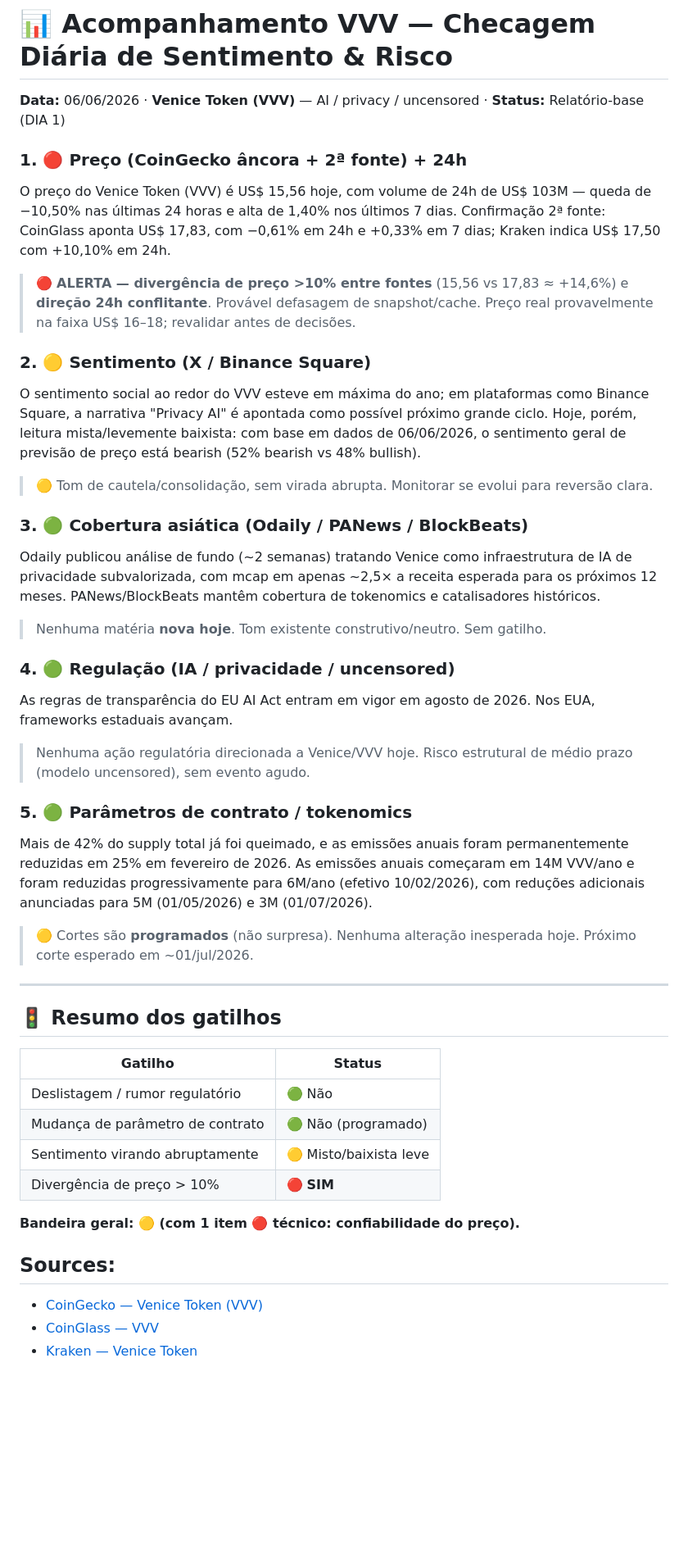
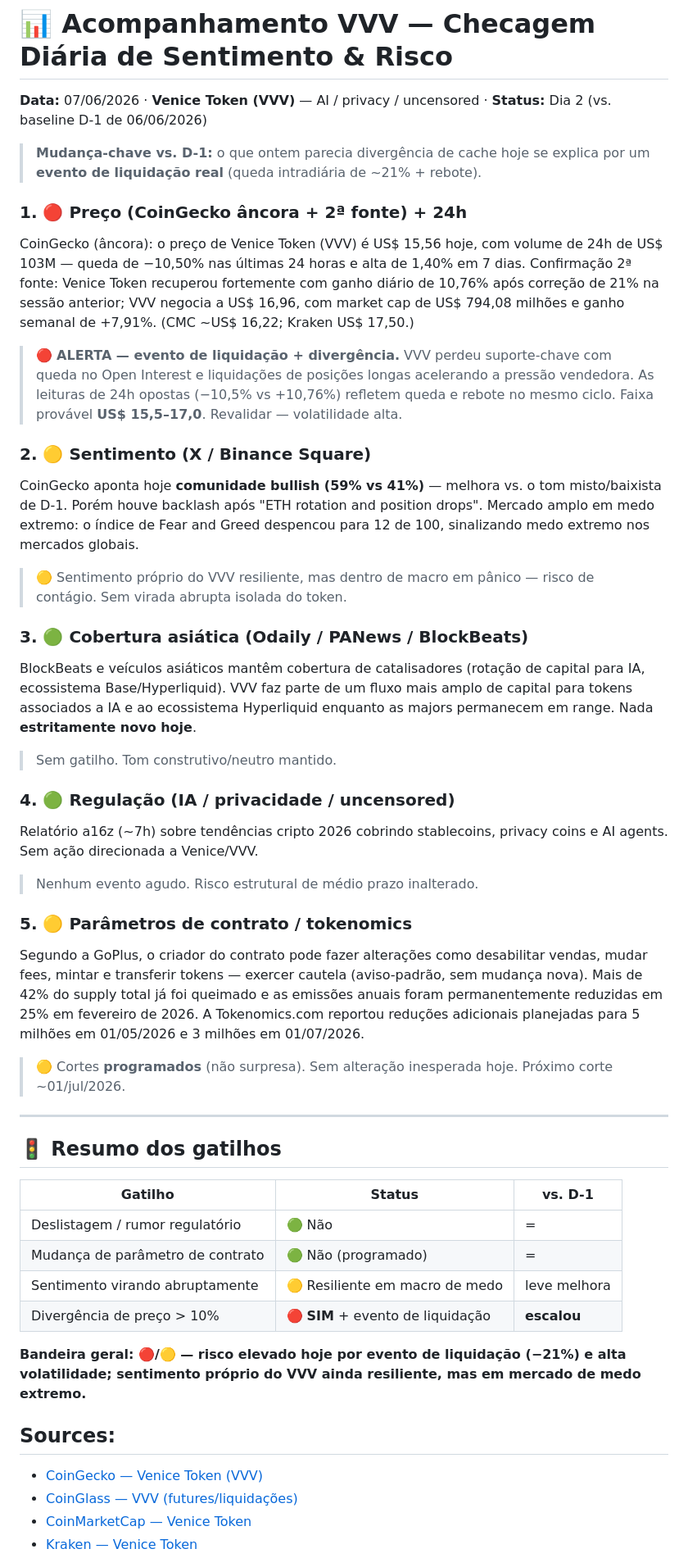
Before and after one commit to gpfelipe/vvv-acompanhamento, a Markdown page: VVV-diaria-sentimento-risco-2026-06-06.md, the part around one of its changes. Shown at 82% size. Rendered like a GitHub page; blank space fills up the shorter version.

Commit message:
Relatório diário automático (sentimento e risco)

```diff
--- a/VVV-diaria-sentimento-risco-2026-06-06.md
+++ b/VVV-diaria-sentimento-risco-2026-06-06.md
@@ -3,41 +3,44 @@ Vou começar verificando a data de hoje e procurando relatórios anteriores na p
 ---
 
 # 📊 Acompanhamento VVV — Checagem Diária de Sentimento & Risco
-**Data:** 06/06/2026 · **Venice Token (VVV)** — AI / privacy / uncensored · **Status:** Relatório-base (DIA 1)
+**Data:** 07/06/2026 · **Venice Token (VVV)** — AI / privacy / uncensored · **Status:** Dia 2 (vs. baseline D-1 de 06/06/2026)
+
+> **Mudança-chave vs. D-1:** o que ontem parecia divergência de cache hoje se explica por um **evento de liquidação real** (queda intradiária de ~21% + rebote).
 
 ### 1. 🔴 Preço (CoinGecko âncora + 2ª fonte) + 24h
-O preço do Venice Token (VVV) é US$ 15,56 hoje, com volume de 24h de US$ 103M — queda de −10,50% nas últimas 24 horas e alta de 1,40% nos últimos 7 dias. Confirmação 2ª fonte: CoinGlass aponta US$ 17,83, com −0,61% em 24h e +0,33% em 7 dias; Kraken indica US$ 17,50 com +10,10% em 24h.
-> 🔴 **ALERTA — divergência de preço >10% entre fontes** (15,56 vs 17,83 ≈ +14,6%) e **direção 24h conflitante**. Provável defasagem de snapshot/cache. Preço real provavelmente na faixa US$ 16–18; revalidar antes de decisões.
+CoinGecko (âncora): o preço de Venice Token (VVV) é US$ 15,56 hoje, com volume de 24h de US$ 103M — queda de −10,50% nas últimas 24 horas e alta de 1,40% em 7 dias. Confirmação 2ª fonte: Venice Token recuperou fortemente com ganho diário de 10,76% após correção de 21% na sessão anterior; VVV negocia a US$ 16,96, com market cap de US$ 794,08 milhões e ganho semanal de +7,91%. (CMC ~US$ 16,22; Kraken US$ 17,50.)
+> 🔴 **ALERTA — evento de liquidação + divergência.** VVV perdeu suporte-chave com queda no Open Interest e liquidações de posições longas acelerando a pressão vendedora. As leituras de 24h opostas (−10,5% vs +10,76%) refletem queda e rebote no mesmo ciclo. Faixa provável **US$ 15,5–17,0**. Revalidar — volatilidade alta.
 
 ### 2. 🟡 Sentimento (X / Binance Square)
-O sentimento social ao redor do VVV esteve em máxima do ano; em plataformas como Binance Square, a narrativa "Privacy AI" é apontada como possível próximo grande ciclo. Hoje, porém, leitura mista/levemente baixista: com base em dados de 06/06/2026, o sentimento geral de previsão de preço está bearish (52% bearish vs 48% bullish).
-> 🟡 Tom de cautela/consolidação, sem virada abrupta. Monitorar se evolui para reversão clara.
+CoinGecko aponta hoje **comunidade bullish (59% vs 41%)** — melhora vs. o tom misto/baixista de D-1. Porém houve backlash após "ETH rotation and position drops". Mercado amplo em medo extremo: o índice de Fear and Greed despencou para 12 de 100, sinalizando medo extremo nos mercados globais.
+> 🟡 Sentimento próprio do VVV resiliente, mas dentro de macro em pânico — risco de contágio. Sem virada abrupta isolada do token.
 
 ### 3. 🟢 Cobertura asiática (Odaily / PANews / BlockBeats)
-Odaily publicou análise de fundo (~2 semanas) tratando Venice como infraestrutura de IA de privacidade subvalorizada, com mcap em apenas ~2,5× a receita esperada para os próximos 12 meses. PANews/BlockBeats mantêm cobertura de tokenomics e catalisadores históricos.
-> Nenhuma matéria **nova hoje**. Tom existente construtivo/neutro. Sem gatilho.
+BlockBeats e veículos asiáticos mantêm cobertura de catalisadores (rotação de capital para IA, ecossistema Base/Hyperliquid). VVV faz parte de um fluxo mais amplo de capital para tokens associados a IA e ao ecossistema Hyperliquid enquanto as majors permanecem em range. Nada **estritamente novo hoje**.
+> Sem gatilho. Tom construtivo/neutro mantido.
 
 ### 4. 🟢 Regulação (IA / privacidade / uncensored)
-As regras de transparência do EU AI Act entram em vigor em agosto de 2026. Nos EUA, frameworks estaduais avançam.
-> Nenhuma ação regulatória direcionada a Venice/VVV hoje. Risco estrutural de médio prazo (modelo uncensored), sem evento agudo.
+Relatório a16z (~7h) sobre tendências cripto 2026 cobrindo stablecoins, privacy coins e AI agents. Sem ação direcionada a Venice/VVV.
+> Nenhum evento agudo. Risco estrutural de médio prazo inalterado.
 
-### 5. 🟢 Parâmetros de contrato / tokenomics
-Mais de 42% do supply total já foi queimado, e as emissões anuais foram permanentemente reduzidas em 25% em fevereiro de 2026. As emissões anuais começaram em 14M VVV/ano e foram reduzidas progressivamente para 6M/ano (efetivo 10/02/2026), com reduções adicionais anunciadas para 5M (01/05/2026) e 3M (01/07/2026).
-> 🟡 Cortes são **programados** (não surpresa). Nenhuma alteração inesperada hoje. Próximo corte esperado em ~01/jul/2026.
+### 5. 🟡 Parâmetros de contrato / tokenomics
+Segundo a GoPlus, o criador do contrato pode fazer alterações como desabilitar vendas, mudar fees, mintar e transferir tokens — exercer cautela (aviso-padrão, sem mudança nova). Mais de 42% do supply total já foi queimado e as emissões anuais foram permanentemente reduzidas em 25% em fevereiro de 2026. A Tokenomics.com reportou reduções adicionais planejadas para 5 milhões em 01/05/2026 e 3 milhões em 01/07/2026.
+> 🟡 Cortes **programados** (não surpresa). Sem alteração inesperada hoje. Próximo corte ~01/jul/2026.
 
 ---
 
 ## 🚦 Resumo dos gatilhos
-| Gatilho | Status |
-|---|---|
-| Deslistagem / rumor regulatório | 🟢 Não |
-| Mudança de parâmetro de contrato | 🟢 Não (programado) |
-| Sentimento virando abruptamente | 🟡 Misto/baixista leve |
-| Divergência de preço > 10% | 🔴 **SIM** |
+| Gatilho | Status | vs. D-1 |
+|---|---|---|
+| Deslistagem / rumor regulatório | 🟢 Não | = |
+| Mudança de parâmetro de contrato | 🟢 Não (programado) | = |
+| Sentimento virando abruptamente | 🟡 Resiliente em macro de medo | leve melhora |
+| Divergência de preço > 10% | 🔴 **SIM** + evento de liquidação | **escalou** |
 
-**Bandeira geral: 🟡 (com 1 item 🔴 técnico: confiabilidade do preço).**
+**Bandeira geral: 🔴/🟡 — risco elevado hoje por evento de liquidação (−21%) e alta volatilidade; sentimento próprio do VVV ainda resiliente, mas em mercado de medo extremo.**
 
 ## Sources:
 - [CoinGecko — Venice Token (VVV)](https://www.coingecko.com/pt-br/moedas/venice-token)
-- [CoinGlass — VVV](https://www.coinglass.com/currencies/VVV)
+- [CoinGlass — VVV (futures/liquidações)](https://www.coinglass.com/currencies/VVV)
+- [CoinMarketCap — Venice Token](https://coinmarketcap.com/currencies/venice-token/)
 - [Kraken — Venice Token](https://www.kraken.com/prices/venice-token)
```
Also changed, not shown: other parts of VVV-diaria-sentimento-risco-2026-06-06.md (+10 -10 lines).
